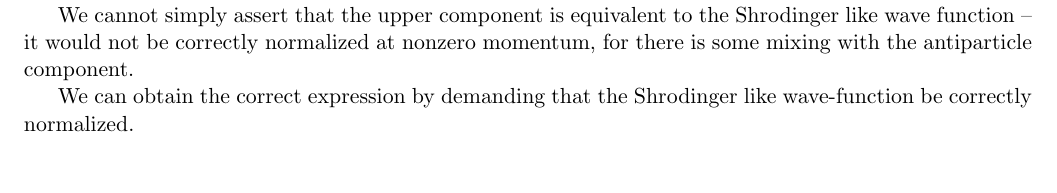
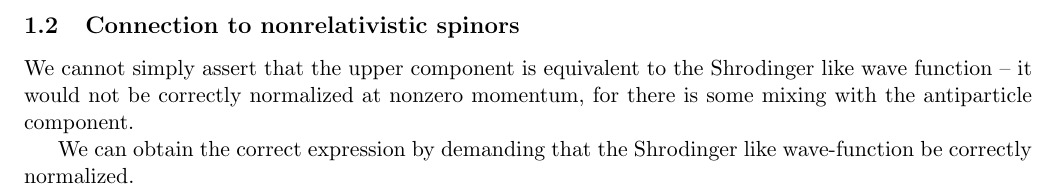
Before and after one commit to starwed/latex-test, a LaTeX document (tempPartial00000.tex, which reads GeneralSpin.tex): part of page 2 of 2 before the commit and part of page 3 of 3 after it, cut at the place of the change, the shorter picture padded with empty space. Compiled offline with pdfLaTeX.

Commit message:
Start stub for nonrelativistic general-spin wave functions

```diff
--- a/GeneralSpin.tex
+++ b/GeneralSpin.tex
@@ -132,6 +132,9 @@ Then,
 	\chi =  \sinh \left( \frac{\gv{\Sigma} \cdot \gv{\phi} }{2} \right ) \xi_0
 \]
 
+\subsection{Connection to nonrelativistic spinors}
+
+
 We cannot simply assert that the upper component is equivalent to the Shrodinger like wave function -- it would not be correctly normalized at nonzero momentum, for there is some mixing with the antiparticle component.
 
 We can obtain the correct expression by demanding that the Shrodinger like wave-function be correctly normalized.
```
Also changed, not shown: tempPartial00000.pdf.
